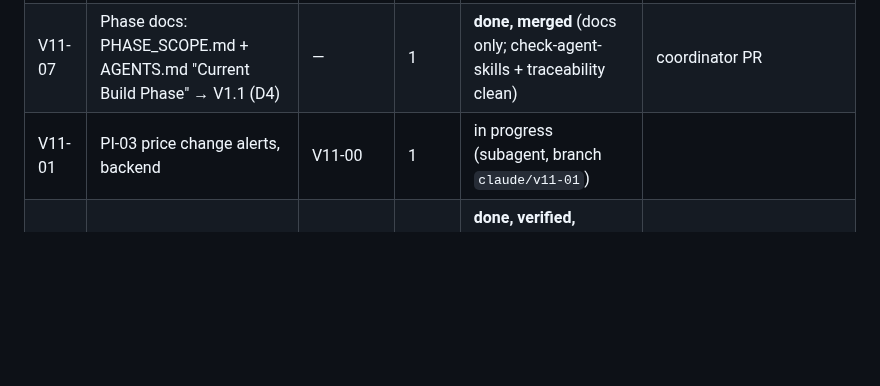
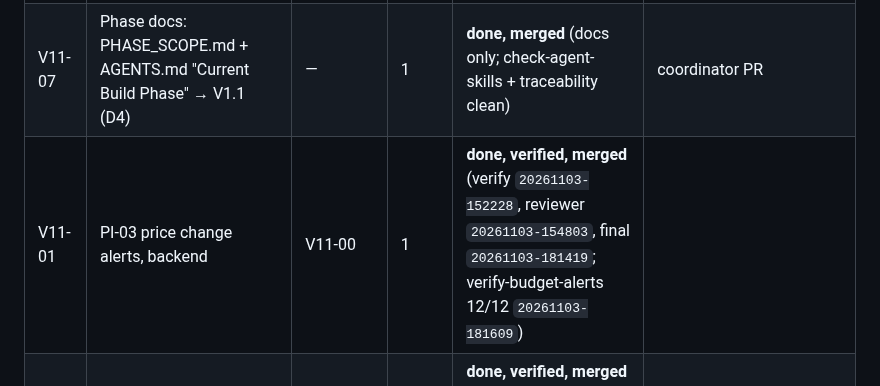
Before and after one commit to thegrocerygenie/grocery-genie, a Markdown page: .planning/PLAN-2026-11-03-v1.1.md, the part around the change. GitHub-like rendering; blank space fills up the shorter version.

Commit message:
docs(planning): V11-01 status
Co-Authored-By: Claude Opus 5.5 <noreply@anthropic.com>
Claude-Session: https://claude.ai/code/session_01511QNZhRQWyqUyGKzgY53Z

```diff
--- a/.planning/PLAN-2026-11-03-v1.1.md
+++ b/.planning/PLAN-2026-11-03-v1.1.md
@@ -12,7 +12,7 @@ Update this table after every task: the coordinator's only durable memory.
 |---|---|---|---|---|---|
 | V11-00 | PI-01 price history + PI-02 item matching (backend + mobile) | — | 0 | **done, verified, merged** (verify run `20261103-053414`) | thegrocerygenie/grocery-genie#82 |
 | V11-07 | Phase docs: PHASE_SCOPE.md + AGENTS.md "Current Build Phase" → V1.1 (D4) | — | 1 | **done, merged** (docs only; check-agent-skills + traceability clean) | coordinator PR |
-| V11-01 | PI-03 price change alerts, backend | V11-00 | 1 | in progress (subagent, branch `claude/v11-01`) | |
+| V11-01 | PI-03 price change alerts, backend | V11-00 | 1 | **done, verified, merged** (verify `20261103-152228`, reviewer `20261103-154803`, final `20261103-181419`; verify-budget-alerts 12/12 `20261103-181609`) | |
 | V11-03 | PI-04 cross-store comparison, backend | V11-00 | 1 | **done, verified, merged** (verify `20261103-151240`, reviewer `20261103-152307`) | |
 | V11-06a | 12-month trend, backend (BC-04 / BC-FR "expandable to 12 in V1.1") | — | 1 | **done, verified, merged** (verify `20261103-150742`, reviewer `20261103-152226`) | |
 | V11-02 | PI-03 mobile: alert tap → item, mute item/store, threshold setting | V11-01 contract | 2 | todo | |
```
